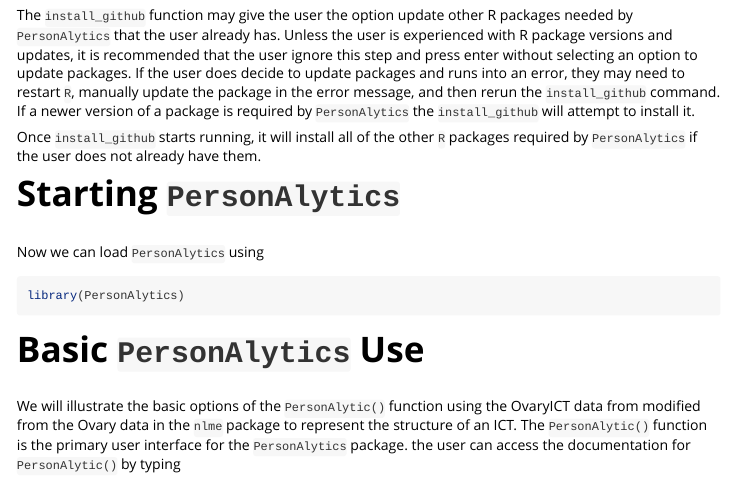
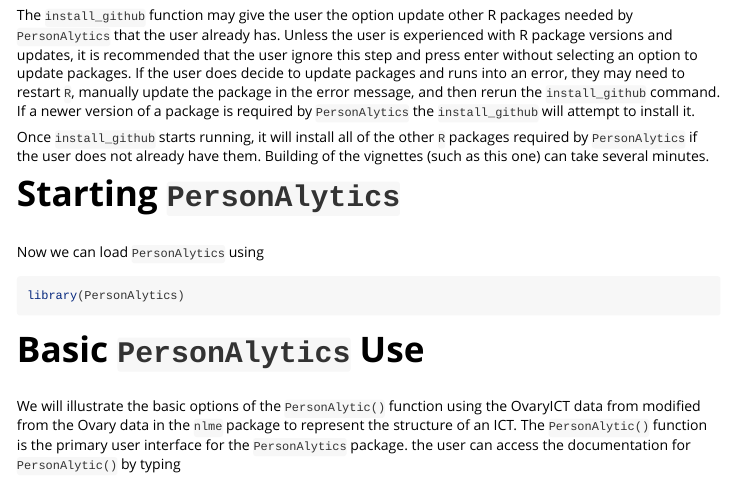
Before and after one commit to ICTatRTI/PersonAlytics, an R Markdown document (vignettes/PersonAlytics_Users_Guide.Rmd): the page in a window 1100 px wide, from 1570 px down. Rendered offline with R 4.5, knitr and Pandoc, with nearby package versions; some code elsewhere in the file could not run offline; long lines of code are wrapped.

Commit message:
in users guide, note that building vignettes can take several minutes.

```diff
--- a/vignettes/PersonAlytics_Users_Guide.Rmd
+++ b/vignettes/PersonAlytics_Users_Guide.Rmd
@@ -105,7 +105,9 @@ devtools::install_github("ICTatRTI/PersonAlytics", build_opts = c("--no-resave-d
 
 The `install_github` function may give the user the option update other R packages needed by `PersonAlytics` that the user already has. Unless the user is experienced with R package versions and updates, it is recommended that the user ignore this step and press enter without selecting an option to update packages. If the user does decide to update packages and runs into an error, they may need to restart `R`, manually update the package in the error message, and then rerun the `install_github` command. If a newer version of a package is required by `PersonAlytics` the `install_github` will attempt to install it.
 
-Once `install_github` starts running, it will install all of the other `R` packages required by `PersonAlytics` if the user does not already have them.
+Once `install_github` starts running, it will install all of the other `R` packages required by `PersonAlytics` if the user does not already have them. Building of the vignettes (such as this one) can take several minutes.
+
+<!-- add listing of other vignettes here -->
 
 # Starting `PersonAlytics`
 
```
